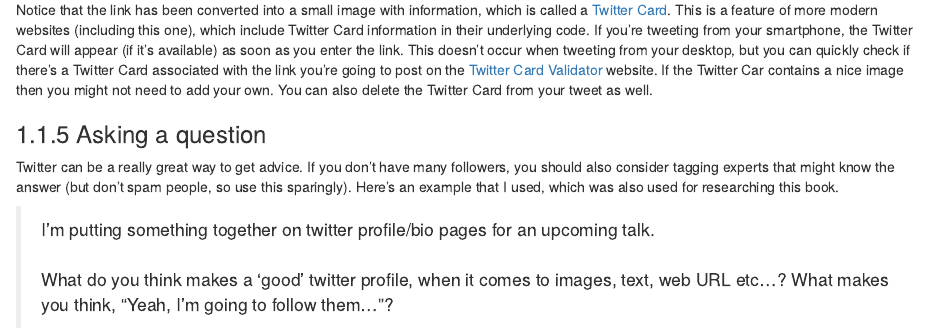
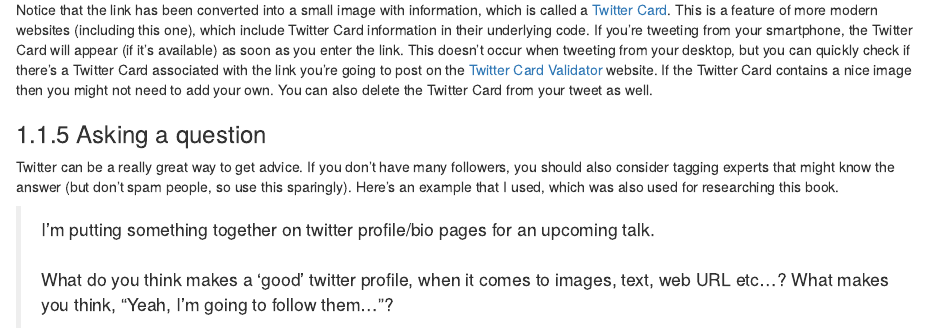
Before and after one commit to dsquintana/t4scientists, an R Markdown document (02-tweeting.Rmd): the page in a window 1100 px wide, from 2270 px down. Rendered offline with R 4.5, knitr and Pandoc, with nearby package versions; drawn as R Markdown's standard HTML page in place of the format the file asks for; common packages that the code uses without loading them are loaded.

Commit message:
Fixed minor typo

```diff
--- a/02-tweeting.Rmd
+++ b/02-tweeting.Rmd
@@ -53,7 +53,7 @@ As scientists, we use several tools in our day-to-day work. Even if these tools
 
 <blockquote class="twitter-tweet"><p lang="en" dir="ltr">Starting to get the hang of the {bookdown} <a href="https://twitter.com/hashtag/Rstats?src=hash&amp;ref_src=twsrc%5Etfw">#Rstats</a> package, super impressed! Check out this package if you&#39;ve ever wanted to put together a book, technical document, or long-form document <a href="https://t.co/5Wa4ISkYUG">https://t.co/5Wa4ISkYUG</a></p>&mdash; Dan Quintana (@dsquintana) <a href="https://twitter.com/dsquintana/status/1235114385569439744?ref_src=twsrc%5Etfw">March 4, 2020</a></blockquote> <script async src="https://platform.twitter.com/widgets.js" charset="utf-8"></script>
 
-Notice that the link has been converted into a small image with information, which is called a [Twitter Card](https://developer.twitter.com/en/docs/tweets/optimize-with-cards/overview/abouts-cards). This is a feature of more modern websites (including this one), which include Twitter Card information in their underlying code. If you’re tweeting from your smartphone, the Twitter Card will appear (if it’s available) as soon as you enter the link. This doesn’t occur when tweeting from your desktop, but you can quickly check if there’s a Twitter Card associated with the link you’re going to post on the [Twitter Card Validator](https://cards-dev.twitter.com/validator) website. If the Twitter Car contains a nice image then you might not need to add your own. You can also delete the Twitter Card from your tweet as well.
+Notice that the link has been converted into a small image with information, which is called a [Twitter Card](https://developer.twitter.com/en/docs/tweets/optimize-with-cards/overview/abouts-cards). This is a feature of more modern websites (including this one), which include Twitter Card information in their underlying code. If you’re tweeting from your smartphone, the Twitter Card will appear (if it’s available) as soon as you enter the link. This doesn’t occur when tweeting from your desktop, but you can quickly check if there’s a Twitter Card associated with the link you’re going to post on the [Twitter Card Validator](https://cards-dev.twitter.com/validator) website. If the Twitter Card contains a nice image then you might not need to add your own. You can also delete the Twitter Card from your tweet as well.
 
 ### Asking a question
 
```
Also changed, not shown: docs/search_index.json, 1 other file.
